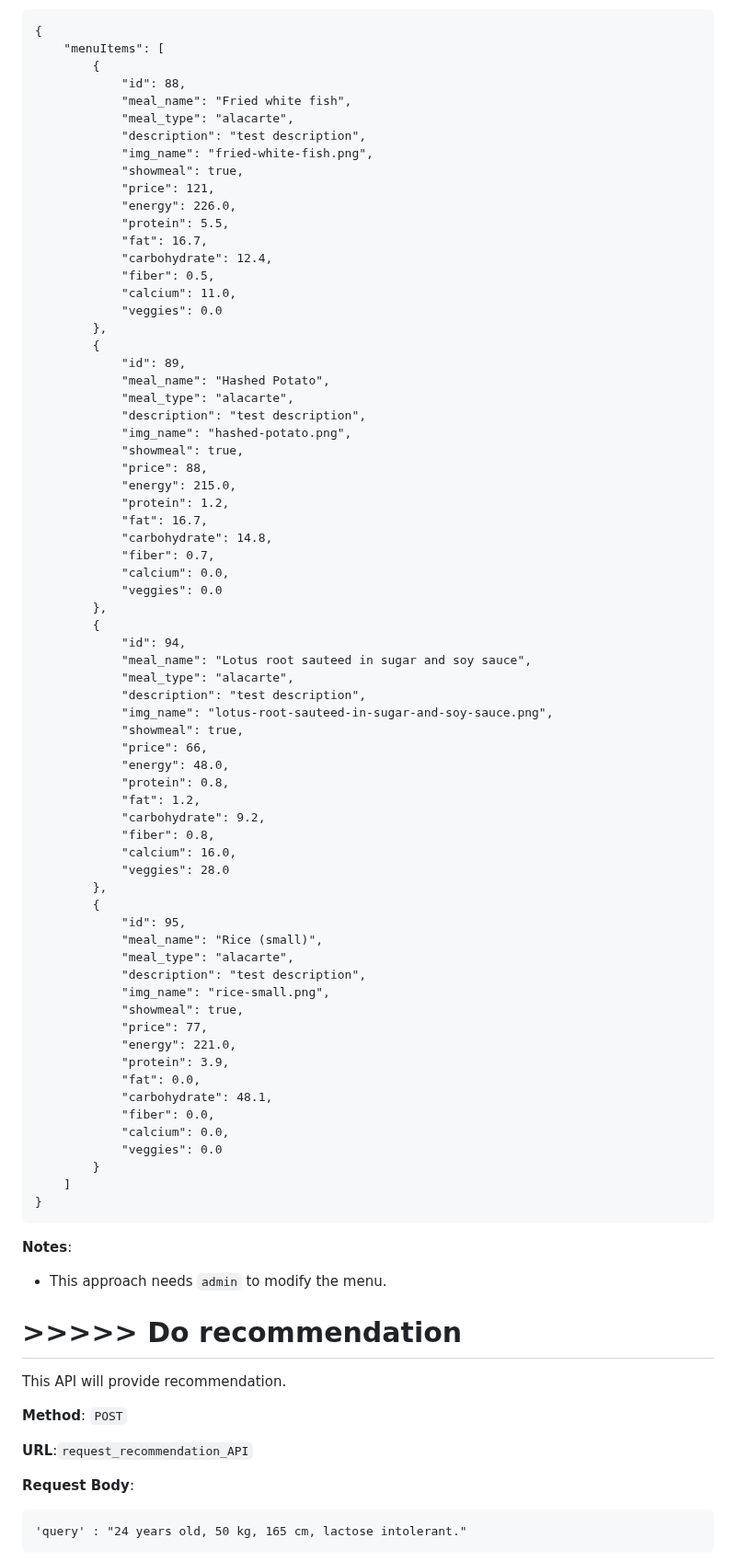
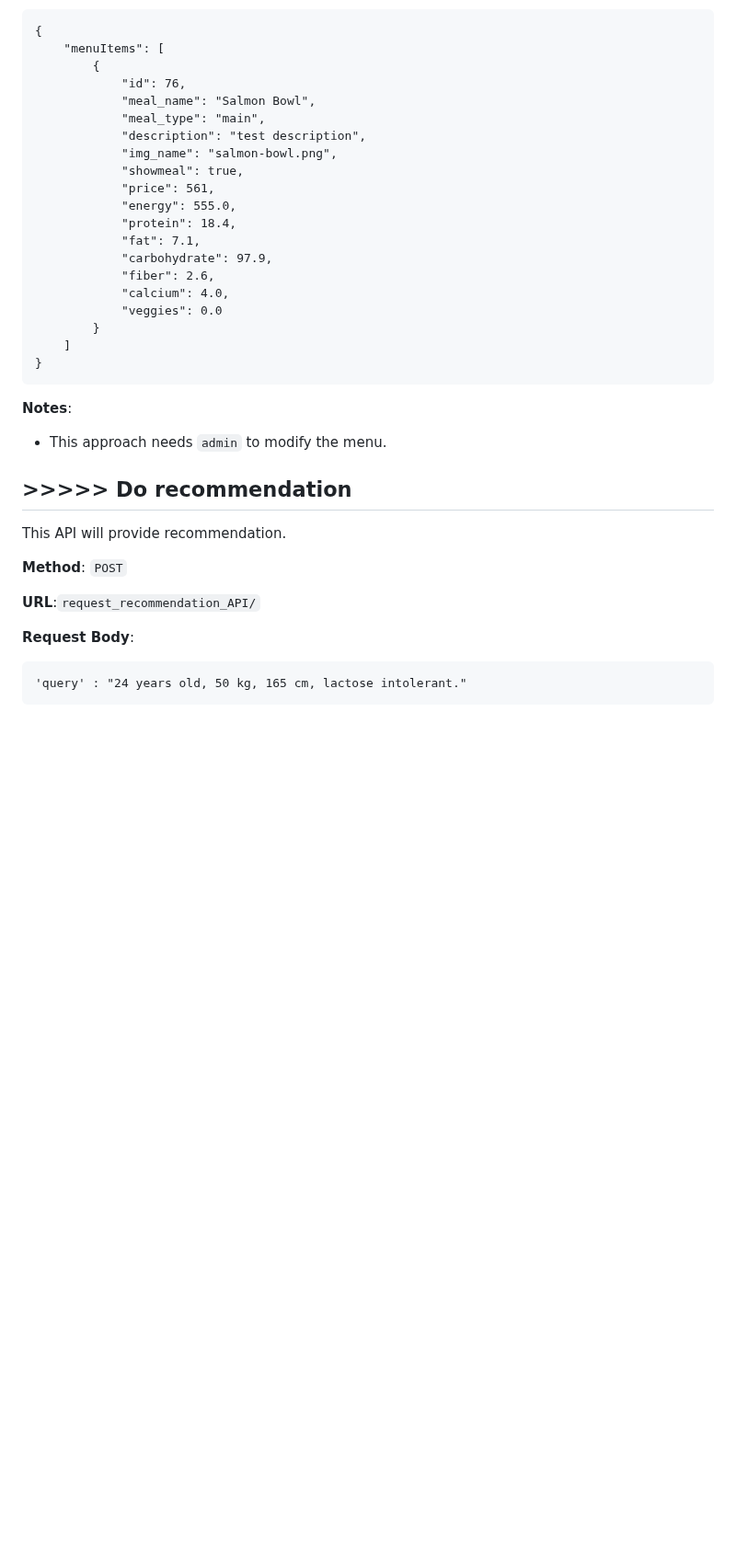
Before and after one commit to EkaSulistyawan/nutr1boost, a Markdown page: README.md, the part around one of its changes. Shown at 92% size. GitHub-like rendering; blank space fills up the shorter version.

````diff
--- a/README.md
+++ b/README.md
@@ -30,67 +49,19 @@ This API will give you the current meals served by the cafeteria. Admin must cha
 {
     "menuItems": [
         {
-            "id": 88,
-            "meal_name": "Fried white fish",
-            "meal_type": "alacarte",
+            "id": 76,
+            "meal_name": "Salmon Bowl",
+            "meal_type": "main",
             "description": "test description",
-            "img_name": "fried-white-fish.png",
+            "img_name": "salmon-bowl.png",
             "showmeal": true,
-            "price": 121,
-            "energy": 226.0,
-            "protein": 5.5,
-            "fat": 16.7,
-            "carbohydrate": 12.4,
-            "fiber": 0.5,
-            "calcium": 11.0,
-            "veggies": 0.0
-        },
-        {
-            "id": 89,
-            "meal_name": "Hashed Potato",
-            "meal_type": "alacarte",
-            "description": "test description",
-            "img_name": "hashed-potato.png",
-            "showmeal": true,
-            "price": 88,
-            "energy": 215.0,
-            "protein": 1.2,
-            "fat": 16.7,
-            "carbohydrate": 14.8,
-            "fiber": 0.7,
-            "calcium": 0.0,
-            "veggies": 0.0
-        },
-        {
-            "id": 94,
-            "meal_name": "Lotus root sauteed in sugar and soy sauce",
-            "meal_type": "alacarte",
-            "description": "test description",
-            "img_name": "lotus-root-sauteed-in-sugar-and-soy-sauce.png",
-            "showmeal": true,
-            "price": 66,
-            "energy": 48.0,
-            "protein": 0.8,
-            "fat": 1.2,
-            "carbohydrate": 9.2,
-            "fiber": 0.8,
-            "calcium": 16.0,
-            "veggies": 28.0
-        },
-        {
-            "id": 95,
-            "meal_name": "Rice (small)",
-            "meal_type": "alacarte",
-            "description": "test description",
-            "img_name": "rice-small.png",
-            "showmeal": true,
-            "price": 77,
-            "energy": 221.0,
-            "protein": 3.9,
-            "fat": 0.0,
-            "carbohydrate": 48.1,
-            "fiber": 0.0,
-            "calcium": 0.0,
+            "price": 561,
+            "energy": 555.0,
+            "protein": 18.4,
+            "fat": 7.1,
+            "carbohydrate": 97.9,
+            "fiber": 2.6,
+            "calcium": 4.0,
             "veggies": 0.0
         }
     ]
@@ -101,12 +72,12 @@ This API will give you the current meals served by the cafeteria. Admin must cha
 - This approach needs `admin` to modify the menu.
 
 
-# >>>>> Do recommendation
+## >>>>> Do recommendation
 This API will provide recommendation.
 
 **Method**: `POST`
 
-**URL**:`request_recommendation_API`
+**URL**:`request_recommendation_API/`
 
 **Request Body**:
 ```
````
Also changed, not shown: other parts of README.md (+45 -2 lines).
